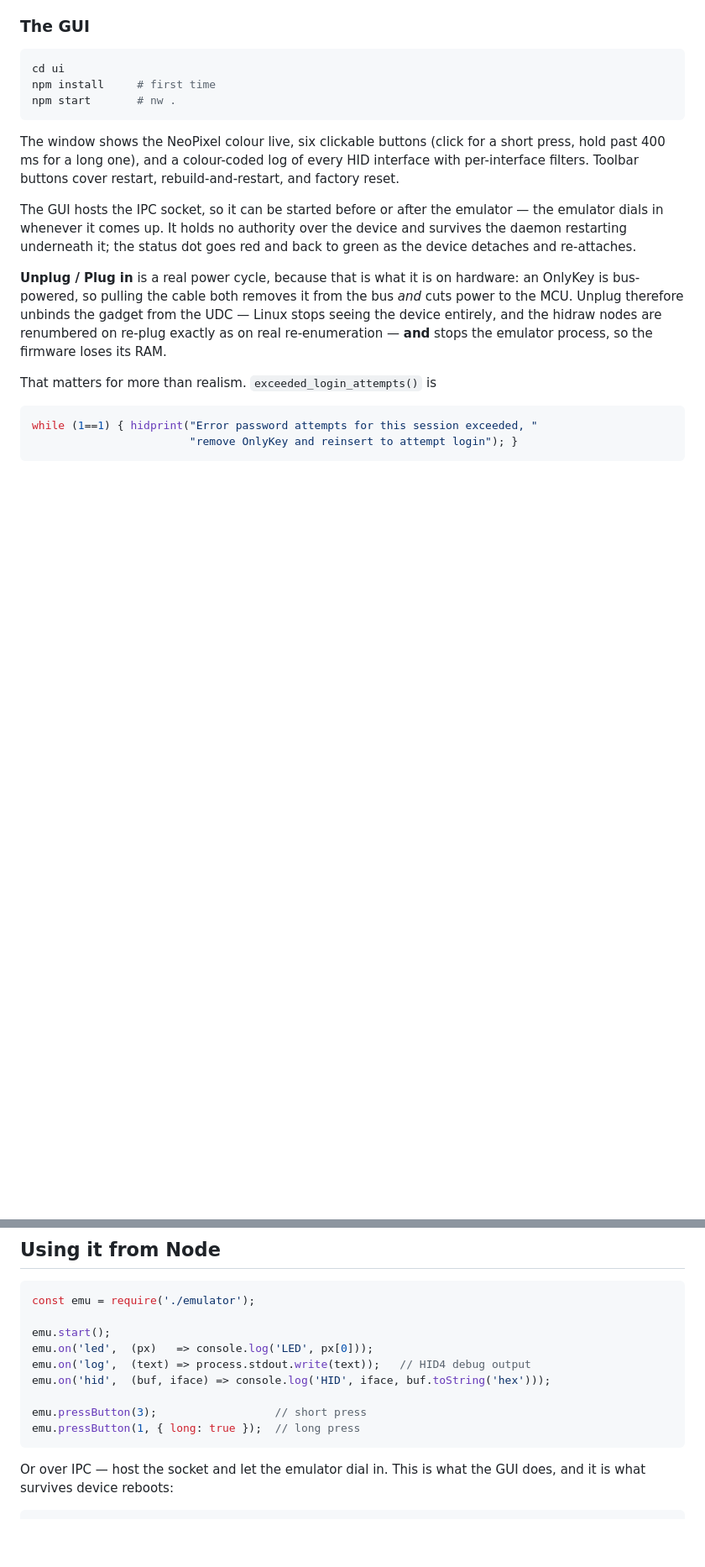
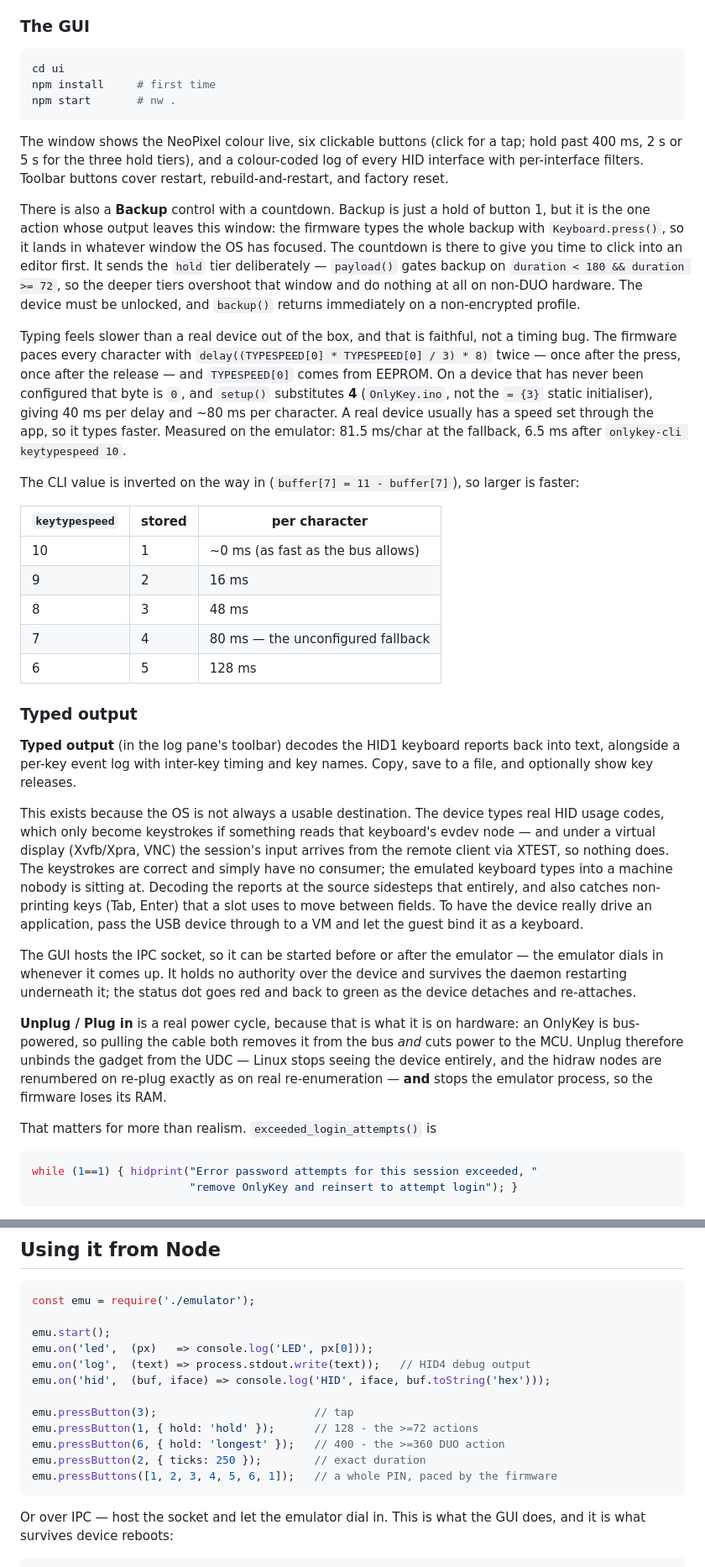
Before and after one commit to bmatusiak/node-onlykey-emulator, a Markdown page: README.md, 2 parts joined by grey strips. Shown at 84% size. Drawn GitHub-style; blank space fills up the shorter version.

````diff
--- a/README.md
+++ b/README.md
@@ -206,9 +206,55 @@ npm start       # nw .
 ```
 
 The window shows the NeoPixel colour live, six clickable buttons (click for a
-short press, hold past 400 ms for a long one), and a colour-coded log of every
-HID interface with per-interface filters. Toolbar buttons cover restart,
-rebuild-and-restart, and factory reset.
+tap; hold past 400 ms, 2 s or 5 s for the three hold tiers), and a colour-coded
+log of every HID interface with per-interface filters. Toolbar buttons cover
+restart, rebuild-and-restart, and factory reset.
+
+There is also a **Backup** control with a countdown. Backup is just a hold of
+button 1, but it is the one action whose output leaves this window: the firmware
+types the whole backup with `Keyboard.press()`, so it lands in whatever window
+the OS has focused. The countdown is there to give you time to click into an
+editor first. It sends the `hold` tier deliberately — `payload()` gates backup on
+`duration < 180 && duration >= 72`, so the deeper tiers overshoot that window and
+do nothing at all on non-DUO hardware. The device must be unlocked, and
+`backup()` returns immediately on a non-encrypted profile.
+
+Typing feels slower than a real device out of the box, and that is faithful, not
+a timing bug. The firmware paces every character with
+`delay((TYPESPEED[0] * TYPESPEED[0] / 3) * 8)` twice — once after the press, once
+after the release — and `TYPESPEED[0]` comes from EEPROM. On a device that has
+never been configured that byte is `0`, and `setup()` substitutes **4**
+(`OnlyKey.ino`, not the `= {3}` static initialiser), giving 40 ms per delay and
+~80 ms per character. A real device usually has a speed set through the app, so
+it types faster. Measured on the emulator: 81.5 ms/char at the fallback, 6.5 ms
+after `onlykey-cli keytypespeed 10`.
+
+The CLI value is inverted on the way in (`buffer[7] = 11 - buffer[7]`), so larger
+is faster:
+
+| `keytypespeed` | stored | per character |
+|---|---|---|
+| 10 | 1 | ~0 ms (as fast as the bus allows) |
+| 9 | 2 | 16 ms |
+| 8 | 3 | 48 ms |
+| 7 | 4 | 80 ms — the unconfigured fallback |
+| 6 | 5 | 128 ms |
+
+### Typed output
+
+**Typed output** (in the log pane's toolbar) decodes the HID1 keyboard reports
+back into text, alongside a per-key event log with inter-key timing and key
+names. Copy, save to a file, and optionally show key releases.
+
+This exists because the OS is not always a usable destination. The device types
+real HID usage codes, which only become keystrokes if something reads that
+keyboard's evdev node — and under a virtual display (Xvfb/Xpra, VNC) the
+session's input arrives from the remote client via XTEST, so nothing does. The
+keystrokes are correct and simply have no consumer; the emulated keyboard types
+into a machine nobody is sitting at. Decoding the reports at the source sidesteps
+that entirely, and also catches non-printing keys (Tab, Enter) that a slot uses
+to move between fields. To have the device really drive an application, pass the
+USB device through to a VM and let the guest bind it as a keyboard.
 
 The GUI hosts the IPC socket, so it can be started before or after the
 emulator — the emulator dials in whenever it comes up. It holds no authority
@@ -249,8 +295,11 @@ emu.on('led',  (px)   => console.log('LED', px[0]));
 emu.on('log',  (text) => process.stdout.write(text));   // HID4 debug output
 emu.on('hid',  (buf, iface) => console.log('HID', iface, buf.toString('hex')));
 
-emu.pressButton(3);                  // short press
-emu.pressButton(1, { long: true });  // long press
+emu.pressButton(3);                        // tap
+emu.pressButton(1, { hold: 'hold' });      // 128 - the >=72 actions
+emu.pressButton(6, { hold: 'longest' });   // 400 - the >=360 DUO action
+emu.pressButton(2, { ticks: 250 });        // exact duration
+emu.pressButtons([1, 2, 3, 4, 5, 6, 1]);   // a whole PIN, paced by the firmware
 ```
 
 Or over IPC — host the socket and let the emulator dial in. This is what the
````
Also changed, not shown: other parts of README.md (+36 -11 lines).
